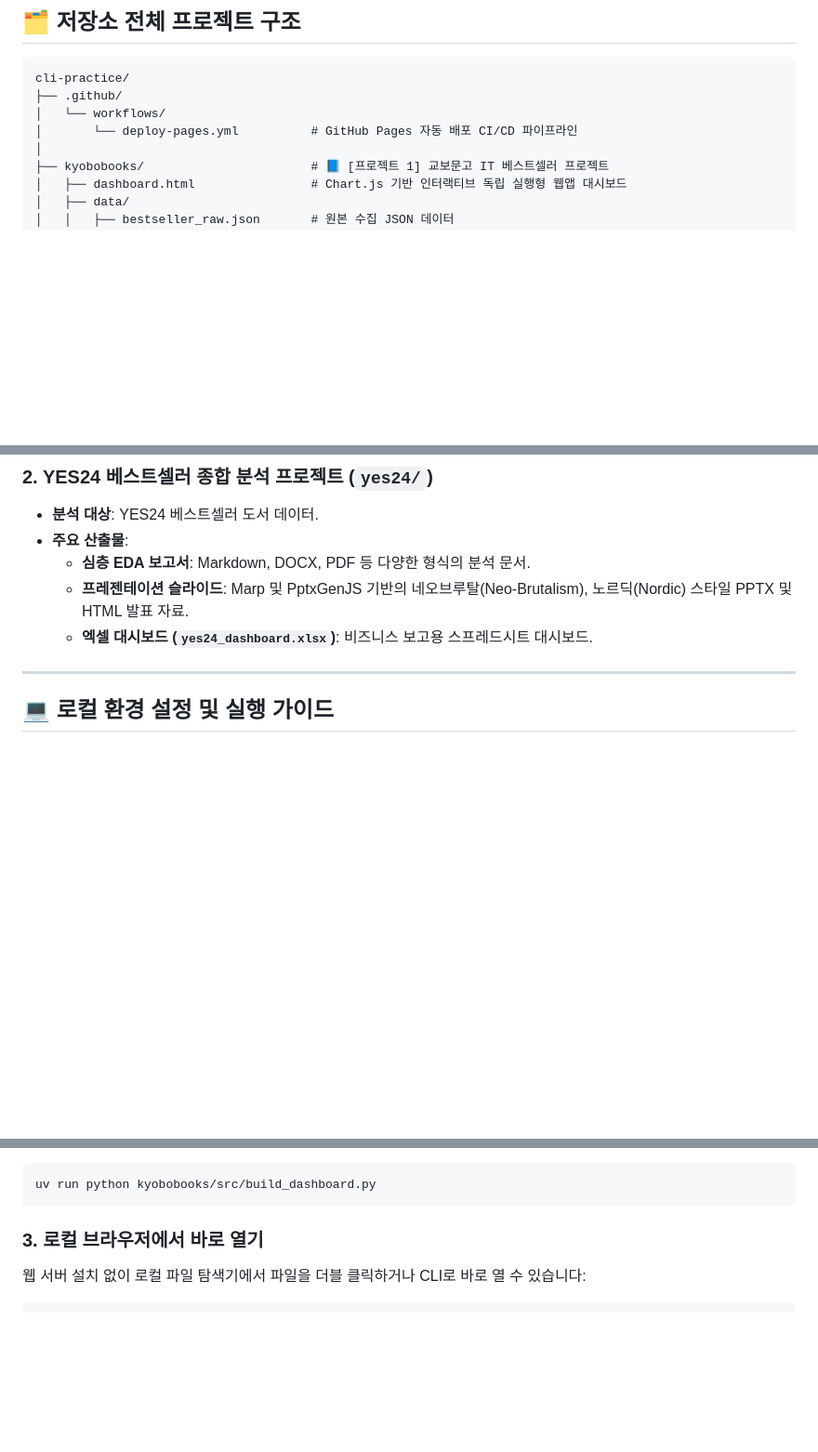
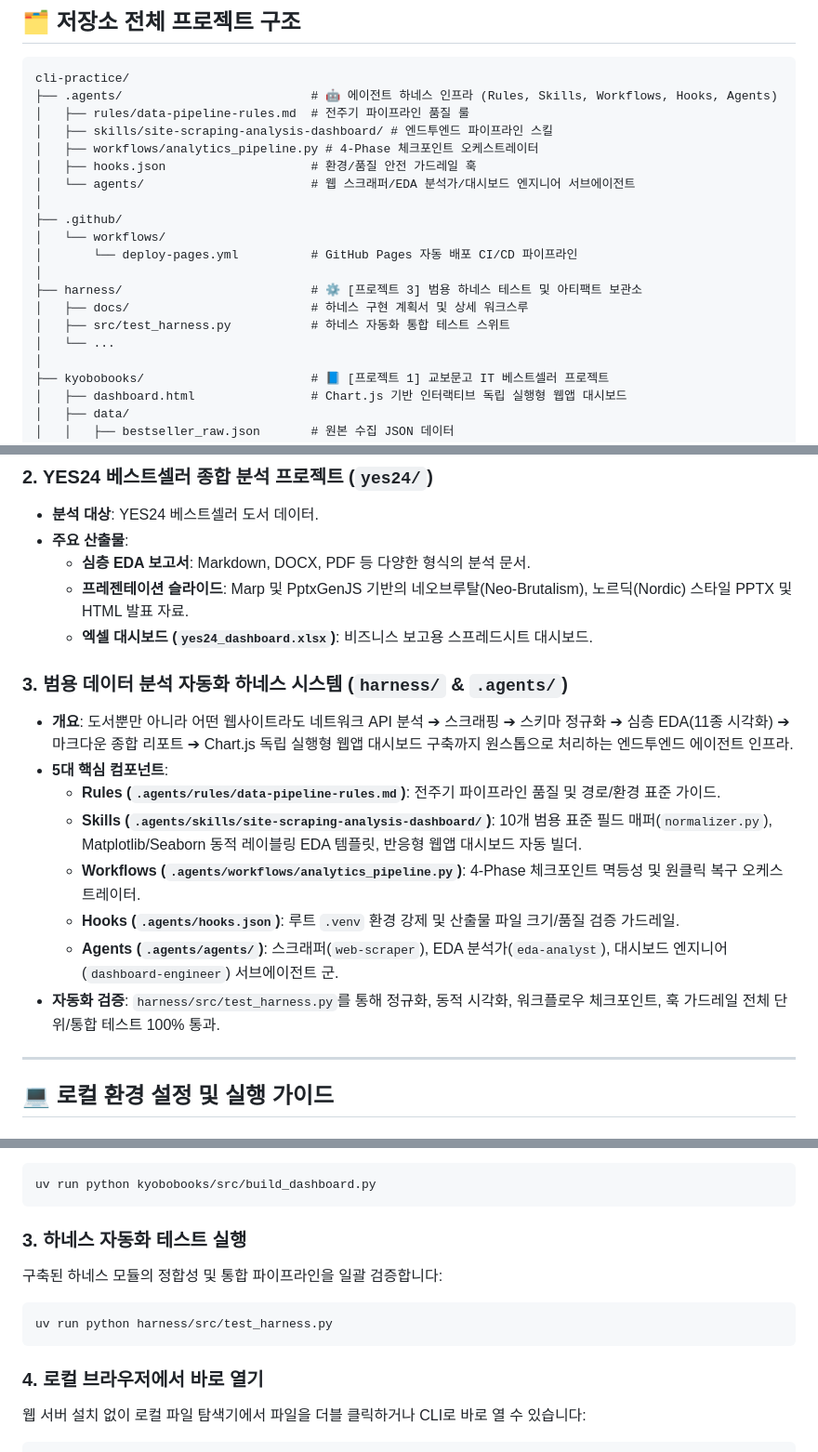
Before and after one commit to Icehodduk/cli-practice, a Markdown page: README.md, 3 parts joined by grey strips. Shown at 93% size. Drawn GitHub-style; blank space fills up the shorter version.

Commit message:
docs: 범용 하네스 시스템 안내 및 테스트 가이드 추가 (Closes #3)

````diff
--- a/README.md
+++ b/README.md
@@ -19,9 +19,21 @@
 
 ```plaintext
 cli-practice/
+├── .agents/                          # 🤖 에이전트 하네스 인프라 (Rules, Skills, Workflows, Hooks, Agents)
+│   ├── rules/data-pipeline-rules.md  # 전주기 파이프라인 품질 룰
+│   ├── skills/site-scraping-analysis-dashboard/ # 엔드투엔드 파이프라인 스킬
+│   ├── workflows/analytics_pipeline.py # 4-Phase 체크포인트 오케스트레이터
+│   ├── hooks.json                    # 환경/품질 안전 가드레일 훅
+│   └── agents/                       # 웹 스크래퍼/EDA 분석가/대시보드 엔지니어 서브에이전트
+│
 ├── .github/
 │   └── workflows/
 │       └── deploy-pages.yml          # GitHub Pages 자동 배포 CI/CD 파이프라인
+│
+├── harness/                          # ⚙️ [프로젝트 3] 범용 하네스 테스트 및 아티팩트 보관소
+│   ├── docs/                         # 하네스 구현 계획서 및 상세 워크스루
+│   ├── src/test_harness.py           # 하네스 자동화 통합 테스트 스위트
+│   └── ...
 │
 ├── kyobobooks/                       # 📘 [프로젝트 1] 교보문고 IT 베스트셀러 프로젝트
 │   ├── dashboard.html                # Chart.js 기반 인터랙티브 독립 실행형 웹앱 대시보드
@@ -74,6 +86,16 @@ cli-practice/
   - **프레젠테이션 슬라이드**: Marp 및 PptxGenJS 기반의 네오브루탈(Neo-Brutalism), 노르딕(Nordic) 스타일 PPTX 및 HTML 발표 자료.
   - **엑셀 대시보드 (`yes24_dashboard.xlsx`)**: 비즈니스 보고용 스프레드시트 대시보드.
 
+### 3. 범용 데이터 분석 자동화 하네스 시스템 (`harness/` & `.agents/`)
+- **개요**: 도서뿐만 아니라 어떤 웹사이트라도 네트워크 API 분석 ➔ 스크래핑 ➔ 스키마 정규화 ➔ 심층 EDA(11종 시각화) ➔ 마크다운 종합 리포트 ➔ Chart.js 독립 실행형 웹앱 대시보드 구축까지 원스톱으로 처리하는 엔드투엔드 에이전트 인프라.
+- **5대 핵심 컴포넌트**:
+  - **Rules (`.agents/rules/data-pipeline-rules.md`)**: 전주기 파이프라인 품질 및 경로/환경 표준 가이드.
+  - **Skills (`.agents/skills/site-scraping-analysis-dashboard/`)**: 10개 범용 표준 필드 매퍼(`normalizer.py`), Matplotlib/Seaborn 동적 레이블링 EDA 템플릿, 반응형 웹앱 대시보드 자동 빌더.
+  - **Workflows (`.agents/workflows/analytics_pipeline.py`)**: 4-Phase 체크포인트 멱등성 및 원클릭 복구 오케스트레이터.
+  - **Hooks (`.agents/hooks.json`)**: 루트 `.venv` 환경 강제 및 산출물 파일 크기/품질 검증 가드레일.
+  - **Agents (`.agents/agents/`)**: 스크래퍼(`web-scraper`), EDA 분석가(`eda-analyst`), 대시보드 엔지니어(`dashboard-engineer`) 서브에이전트 군.
+- **자동화 검증**: `harness/src/test_harness.py`를 통해 정규화, 동적 시각화, 워크플로우 체크포인트, 훅 가드레일 전체 단위/통합 테스트 100% 통과.
+
 ---
 
 ## 💻 로컬 환경 설정 및 실행 가이드
@@ -91,7 +113,13 @@ CSV 데이터를 재가공하고 TF-IDF 키워드를 새로 추출하여 대시
 uv run python kyobobooks/src/build_dashboard.py
 ```
 
-### 3. 로컬 브라우저에서 바로 열기
+### 3. 하네스 자동화 테스트 실행
+구축된 하네스 모듈의 정합성 및 통합 파이프라인을 일괄 검증합니다:
+```bash
+uv run python harness/src/test_harness.py
+```
+
+### 4. 로컬 브라우저에서 바로 열기
 웹 서버 설치 없이 로컬 파일 탐색기에서 파일을 더블 클릭하거나 CLI로 바로 열 수 있습니다:
 ```bash
 open kyobobooks/dashboard.html
````
Also changed, not shown: other parts of README.md (+2 -0 lines).
